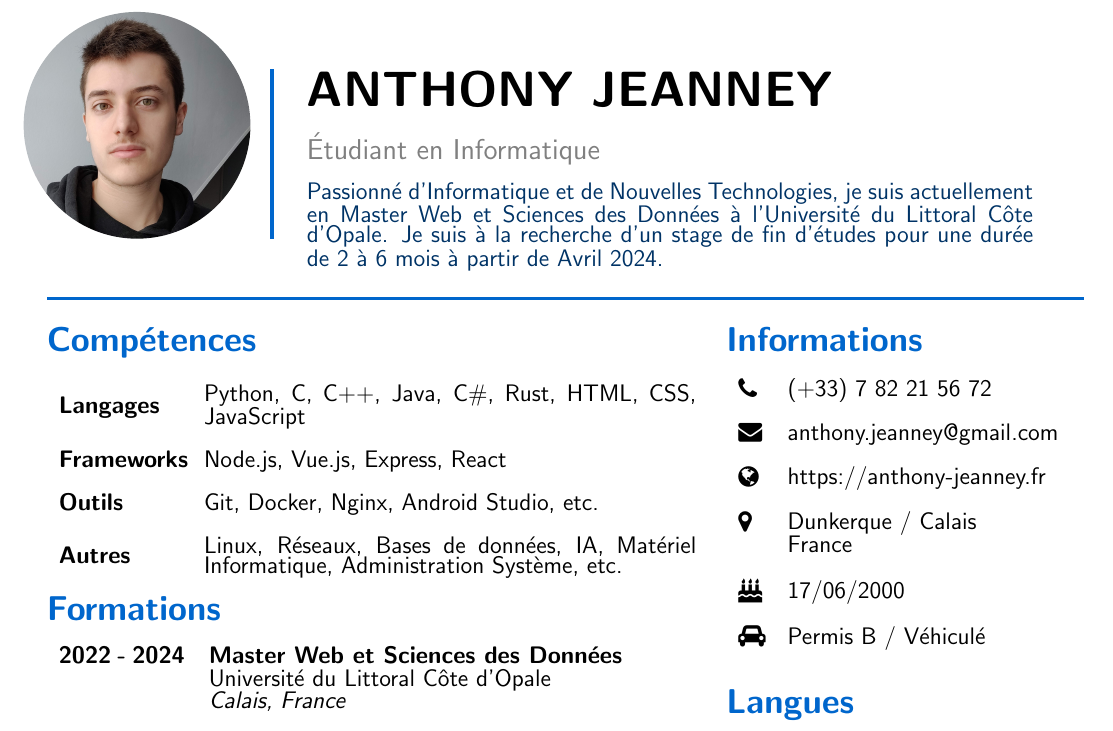
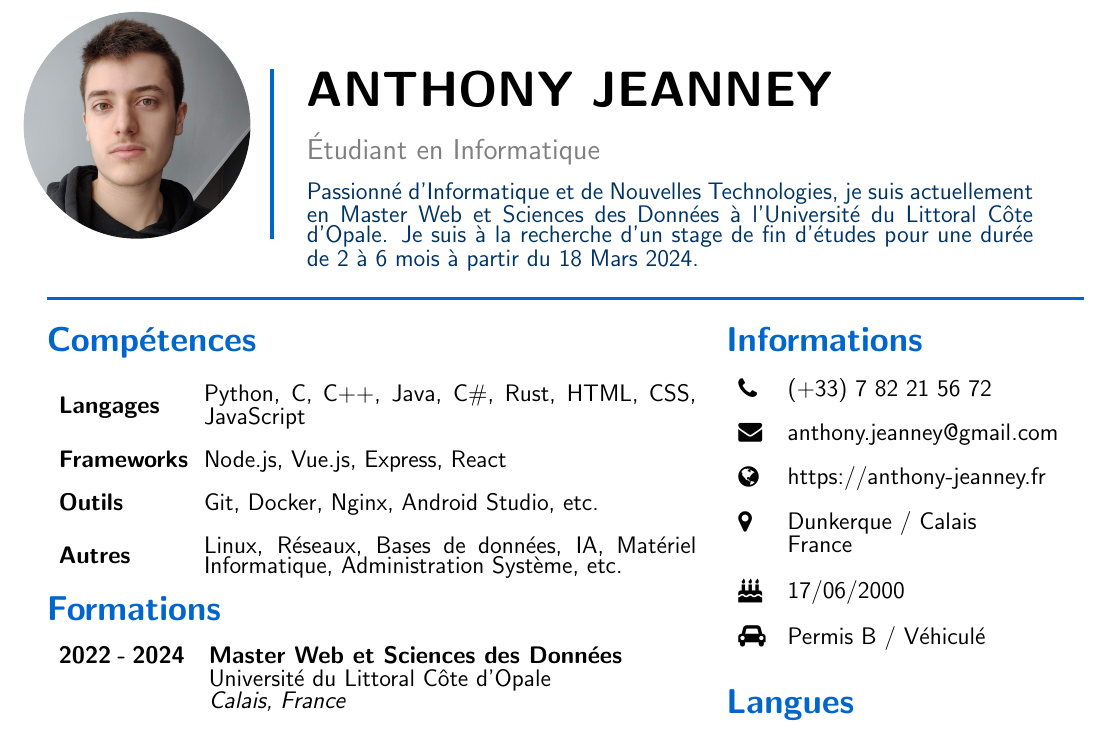
Before and after one commit to Uxzylon/resume, a LaTeX CV (resume.tex): part of the page, cut so that both start at the same text. Compiled offline with pdfLaTeX.

Commit message:
Changed internship dates

```diff
--- a/resume.tex
+++ b/resume.tex
@@ -12,7 +12,7 @@
 % Header information
 \newcommand{\name}{Anthony Jeanney}
 \newcommand{\status}{Étudiant en Informatique}
-\newcommand{\smalltext}{Passionné d'Informatique et de Nouvelles Technologies, je suis actuellement en Master Web et Sciences des Données à l'Université du Littoral Côte d'Opale. Je suis à la recherche d'un stage de fin d'études pour une durée de 2 à 6 mois à partir de Avril 2024.}
+\newcommand{\smalltext}{Passionné d'Informatique et de Nouvelles Technologies, je suis actuellement en Master Web et Sciences des Données à l'Université du Littoral Côte d'Opale. Je suis à la recherche d'un stage de fin d'études pour une durée de 2 à 6 mois à partir du 18 Mars 2024.}
 \newcommand{\profilepic}{profile.jpg}
 
 % Change font
```
